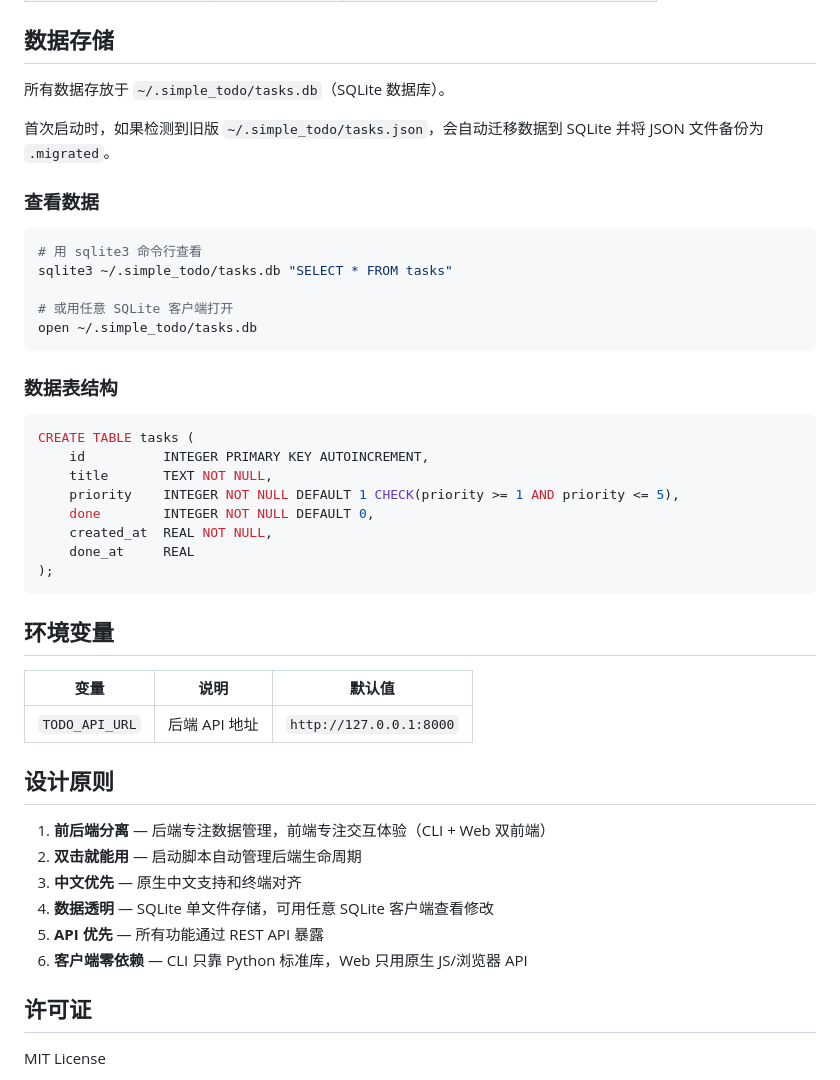
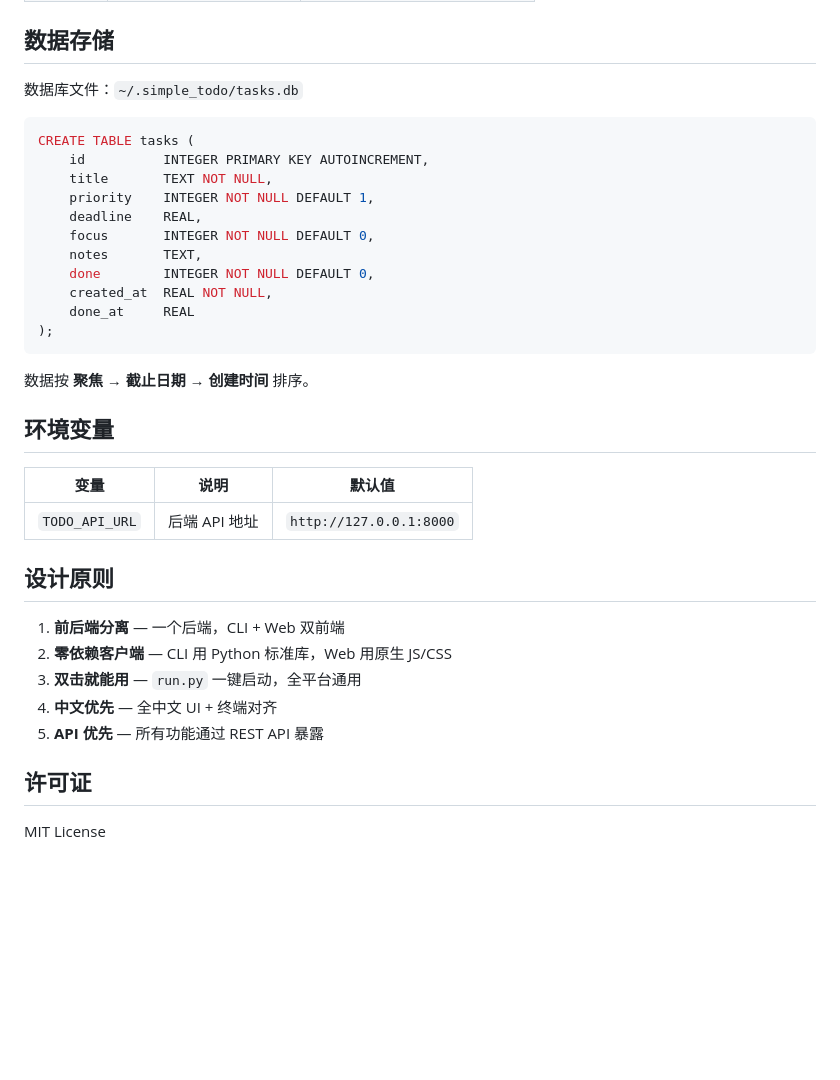
Before and after one commit to yuzhi517/simple-todo, a Markdown page: README.md, the part around one of its changes. Drawn GitHub-style; blank space fills up the shorter version.

````diff
--- a/README.md
+++ b/README.md
@@ -156,32 +129,23 @@ curl http://127.0.0.1:8000/tasks/search?q=报告
 
 ## 数据存储
 
-所有数据存放于 `~/.simple_todo/tasks.db`（SQLite 数据库）。
-
-首次启动时，如果检测到旧版 `~/.simple_todo/tasks.json`，会自动迁移数据到 SQLite 并将 JSON 文件备份为 `.migrated`。
-
-### 查看数据
-
-```bash
-# 用 sqlite3 命令行查看
-sqlite3 ~/.simple_todo/tasks.db "SELECT * FROM tasks"
-
-# 或用任意 SQLite 客户端打开
-open ~/.simple_todo/tasks.db
-```
-
-### 数据表结构
+数据库文件：`~/.simple_todo/tasks.db`
 
 ```sql
 CREATE TABLE tasks (
     id          INTEGER PRIMARY KEY AUTOINCREMENT,
     title       TEXT NOT NULL,
-    priority    INTEGER NOT NULL DEFAULT 1 CHECK(priority >= 1 AND priority <= 5),
+    priority    INTEGER NOT NULL DEFAULT 1,
+    deadline    REAL,
+    focus       INTEGER NOT NULL DEFAULT 0,
+    notes       TEXT,
     done        INTEGER NOT NULL DEFAULT 0,
     created_at  REAL NOT NULL,
     done_at     REAL
 );
 ```
+
+数据按 **聚焦 → 截止日期 → 创建时间** 排序。
 
 ## 环境变量
 
@@ -191,12 +155,11 @@ CREATE TABLE tasks (
 
 ## 设计原则
 
-1. **前后端分离** — 后端专注数据管理，前端专注交互体验（CLI + Web 双前端）
-2. **双击就能用** — 启动脚本自动管理后端生命周期
-3. **中文优先** — 原生中文支持和终端对齐
-4. **数据透明** — SQLite 单文件存储，可用任意 SQLite 客户端查看修改
+1. **前后端分离** — 一个后端，CLI + Web 双前端
+2. **零依赖客户端** — CLI 用 Python 标准库，Web 用原生 JS/CSS
+3. **双击就能用** — `run.py` 一键启动，全平台通用
+4. **中文优先** — 全中文 UI + 终端对齐
 5. **API 优先** — 所有功能通过 REST API 暴露
-6. **客户端零依赖** — CLI 只靠 Python 标准库，Web 只用原生 JS/浏览器 API
 
 ## 许可证
 
````
Also changed, not shown: other parts of README.md (+72 -99 lines).
